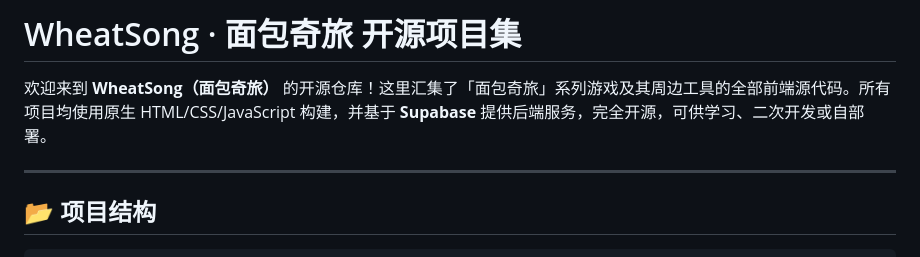
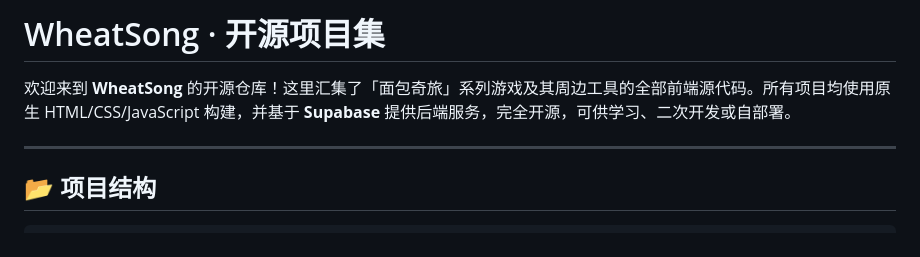
Before and after one commit to bread232/bread, a Markdown page: README.md, the part around one of its changes. Rendered like a GitHub page.

```diff
--- a/README.md
+++ b/README.md
@@ -1,6 +1,6 @@
-# WheatSong · 面包奇旅 开源项目集
+# WheatSong · 开源项目集
 
-欢迎来到 **WheatSong（面包奇旅）** 的开源仓库！这里汇集了「面包奇旅」系列游戏及其周边工具的全部前端源代码。所有项目均使用原生 HTML/CSS/JavaScript 构建，并基于 **Supabase** 提供后端服务，完全开源，可供学习、二次开发或自部署。
+欢迎来到 **WheatSong** 的开源仓库！这里汇集了「面包奇旅」系列游戏及其周边工具的全部前端源代码。所有项目均使用原生 HTML/CSS/JavaScript 构建，并基于 **Supabase** 提供后端服务，完全开源，可供学习、二次开发或自部署。
 
 ---
 
```
Also changed, not shown: other parts of README.md (+0 -1 lines).
